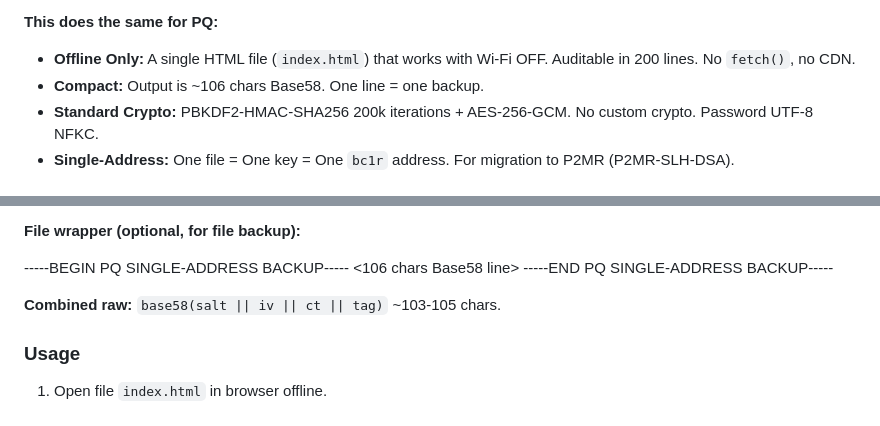
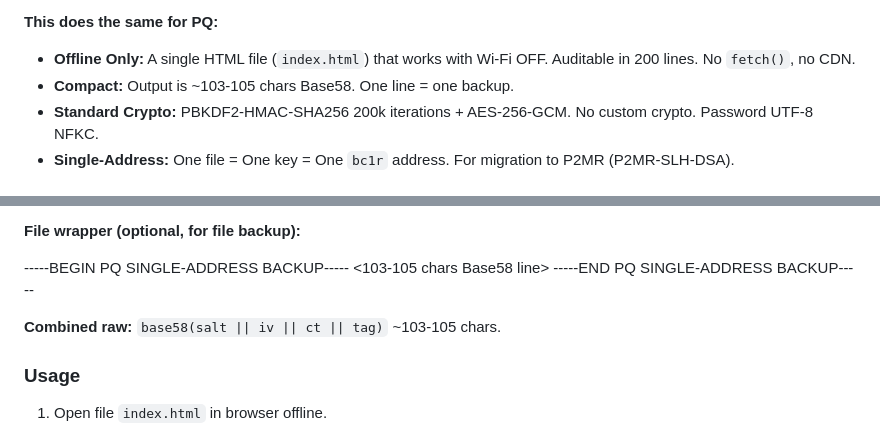
Before and after one commit to coldtest-berlin/pq-single-address-backup, a Markdown page: README.md, 2 parts joined by grey strips. Rendered like a GitHub page.

```diff
--- a/README.md
+++ b/README.md
@@ -25,7 +25,7 @@ For long-term cold storage and inheritance, we suggest an encrypted single-addre
 **This does the same for PQ:**
 
 - **Offline Only:** A single HTML file (`index.html`) that works with Wi-Fi OFF. Auditable in 200 lines. No `fetch()`, no CDN.
-- **Compact:** Output is ~106 chars Base58. One line = one backup.
+- **Compact:** Output is ~103-105 chars Base58. One line = one backup.
 - **Standard Crypto:** PBKDF2-HMAC-SHA256 200k iterations + AES-256-GCM. No custom crypto. Password UTF-8 NFKC.
 - **Single-Address:** One file = One key = One `bc1r` address. For migration to P2MR (P2MR-SLH-DSA).
 
@@ -43,7 +43,7 @@ base58( salt:16 || iv:12 || ciphertext:32 || tag:16 ) ~104-106 chars
 **File wrapper (optional, for file backup):**
 
 -----BEGIN PQ SINGLE-ADDRESS BACKUP-----
-<106 chars Base58 line>
+<103-105 chars Base58 line>
 -----END PQ SINGLE-ADDRESS BACKUP-----
 
 **Combined raw:** `base58(salt || iv || ct || tag)` ~103-105 chars.
```
